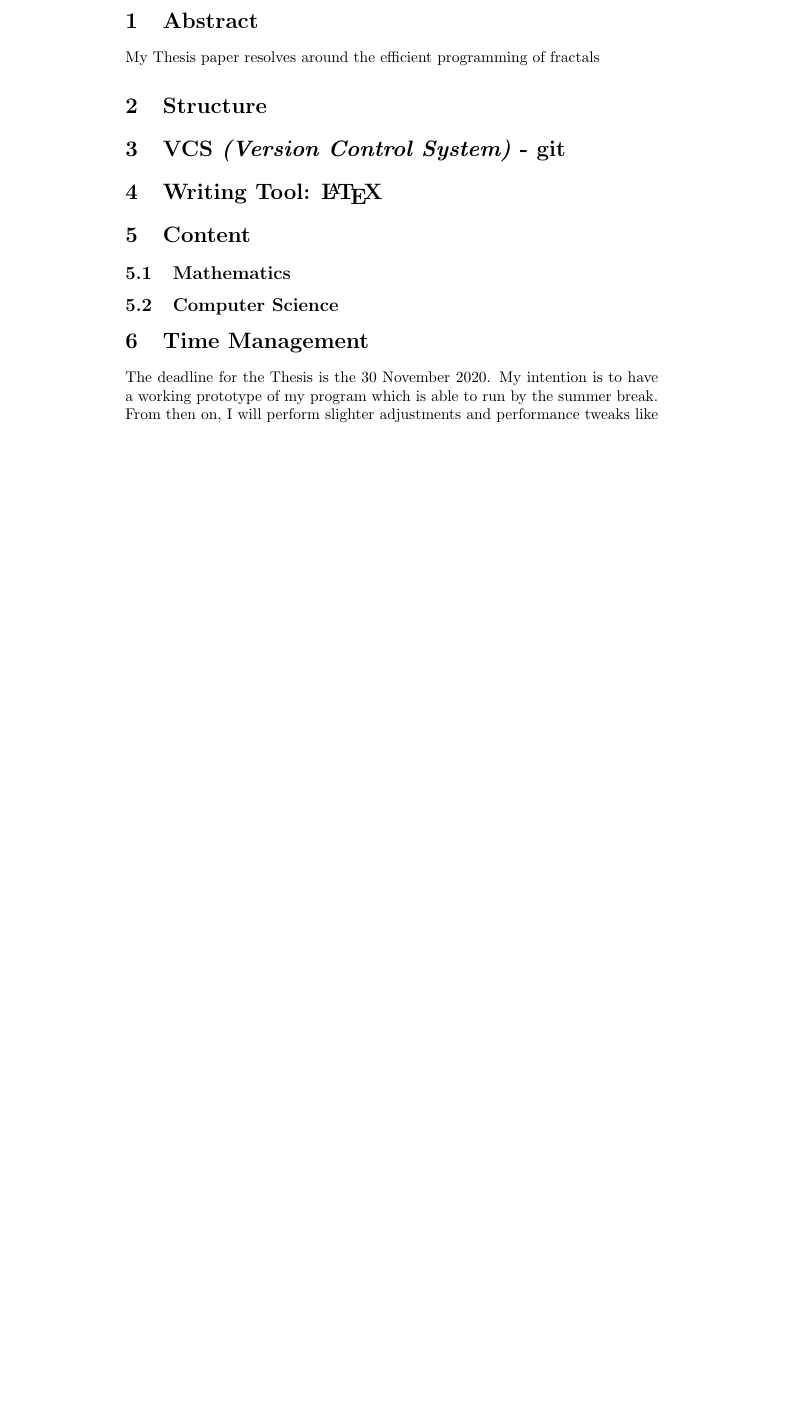
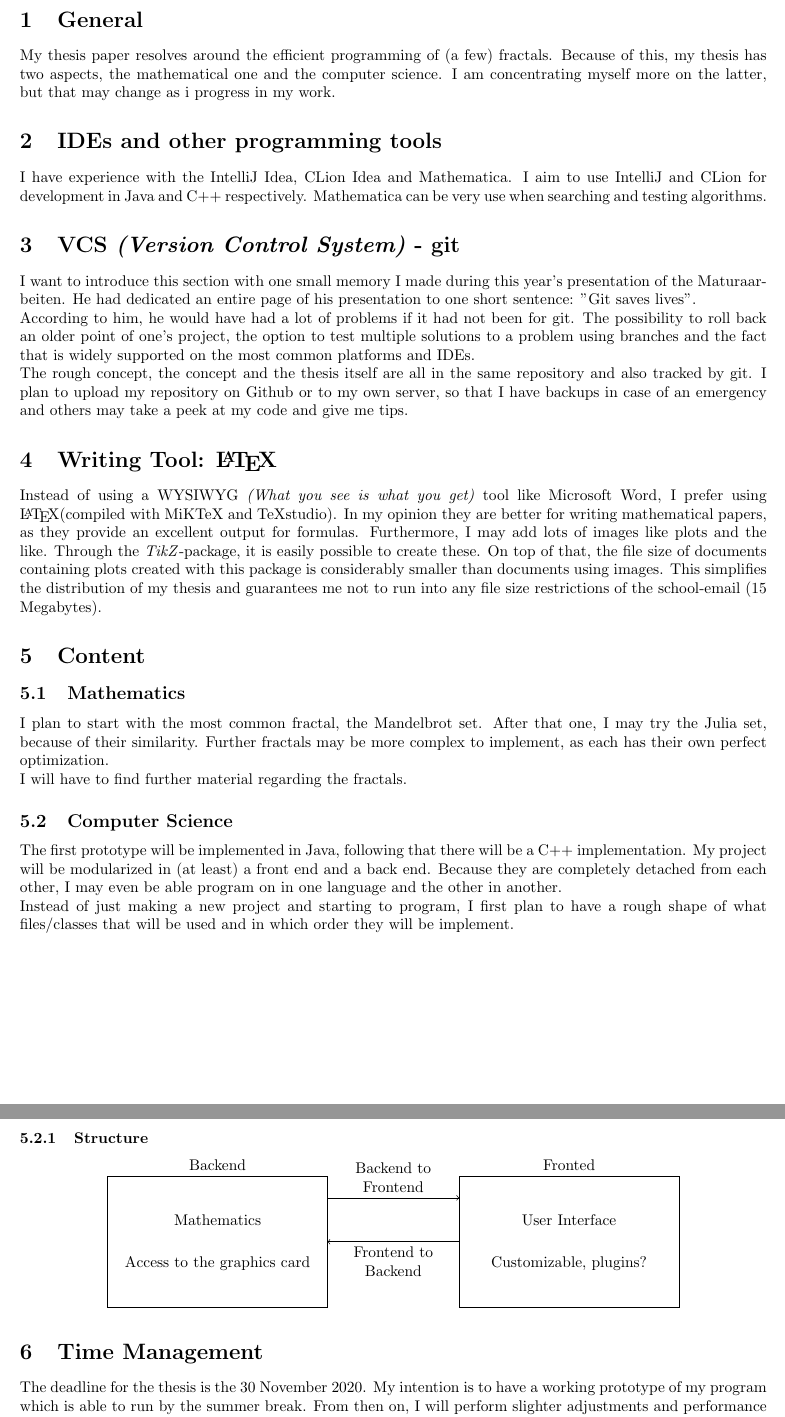
Before and after one commit to mikailgedik/PMatur, a LaTeX document (Konzept/Concept.tex): part of page 2 of 2 before the commit and two parts of pages 2 and 3 of 3 after it, the two joined at a grey line, cut at the place of the change, the shorter picture padded with empty space. Compiled offline with pdfLaTeX.

Commit message:
First version of the Concept, first edition of the Arbeitsjournal

```diff
--- a/Konzept/Concept.tex
+++ b/Konzept/Concept.tex
@@ -12,15 +19,45 @@
 	\tableofcontents
 	\newpage
-	\section{Abstract}
-	My Thesis paper resolves around the efficient programming of fractals
-	\section{Structure}
+
+	\section{General}
+	My thesis paper resolves around the efficient programming of (a few) fractals. Because of this, my thesis has two aspects, the mathematical one and the computer science. I am concentrating myself more on the latter, but that may change as i progress in my work.
+	\section{IDEs and other programming tools}
+	I have experience with the IntelliJ Idea, CLion Idea and Mathematica. I aim to use IntelliJ and CLion for development in Java and C++ respectively. Mathematica can be very use when searching and testing algorithms.
 	\section{VCS \textit{(Version Control System)} - git}
+	I want to introduce this section with one small memory I made during this year's presentation of the Maturaarbeiten. He had dedicated an entire page of his presentation to one short sentence: "Git saves lives".\\
+	According to him, he would have had a lot of problems if it had not been for git. The possibility to roll back an older point of one's project, the option to test multiple solutions to a problem using branches and the fact that is widely supported on the most common platforms and IDEs.\\
+	The rough concept, the concept and the thesis itself are all in the same repository and also tracked by git. I plan to upload my repository on Github or to my own server, so that I have backups in case of an emergency and others may take a peek at my code and give me tips.
 	\section{Writing Tool: \LaTeX}
+	Instead of using a WYSIWYG \textit{(What you see is what you get)} tool like Microsoft Word, I prefer using \LaTeX(compiled with MiKTeX and TeXstudio). In my opinion they are better for writing mathematical papers, as they provide an excellent output for formulas. Furthermore, I may add lots of images like plots and the like. Through the \textit{TikZ}-package, it is easily possible to create these. On top of that, the file size of documents containing plots created with this package is considerably smaller than documents using images. This simplifies the distribution of my thesis and guarantees me not to run into any file size restrictions of the school-email (15 Megabytes).
 	\section{Content}
 	\subsection{Mathematics}
+	I plan to start with the most common fractal, the Mandelbrot set. After that one, I may try the Julia set, because of their similarity. Further fractals may be more complex to implement, as each has their own perfect optimization.\\
+	I will have to find further material regarding the fractals.
 	\subsection{Computer Science}
+	The first prototype will be implemented in Java, following that there will be a C++ implementation. My project will be modularized in (at least) a front end and a back end. Because they are completely detached from each other, I may even be able program on in one language and the other in another.\\
+	Instead of just making a new project and starting to program, I first plan to have a rough shape of what files/classes that will be used and in which order they will be implement.
+	\subsubsection{Structure}
+	\begin{center}
+		\begin{tikzpicture}
+		\draw (0,0) rectangle (5,3);
+		\draw (8,0) rectangle (13,3);
+		\node[above] at (2.5,3) {Backend};
+		\node[above] at (10.5,3) {Fronted};
+
+		\node at (2.5,2) {Mathematics};
+		\node at (2.5,1) {Access to the graphics card};
+
+		\node at (10.5,2) {User Interface};
+		\node at (10.5, 1) {Customizable, plugins?};
+
+		\draw[->] (5,2.5) -- (8,2.5);
+		\node[above, align = center] at (6.5, 2.5) {Backend to\\ Frontend};
+
+		\draw[->] (8,1.5) -- (5,1.5);
+		\node[below, align = center] at (6.5, 1.5) {Frontend to\\ Backend};
+		\end{tikzpicture}
+	\end{center}
 	\section{Time Management}
-	The deadline for the Thesis is the 30 November 2020. My intention is to have a working prototype of my program which is able to run by the summer break. From then on, I will perform slighter adjustments and performance tweaks like making it platform independent or improving its user interface.
-
+	The deadline for the thesis is the 30 November 2020. My intention is to have a working prototype of my program which is able to run by the summer break. From then on, I will perform slighter adjustments and performance tweaks like making it platform independent or improving its user interface.
 	\begin{table}[h]
 		\centering
```
Also changed, not shown: Arbeitsjournal/Arbeitsjournal.tex (+4 -0 lines), Konzept/Concept.tex (24 more changed lines).
